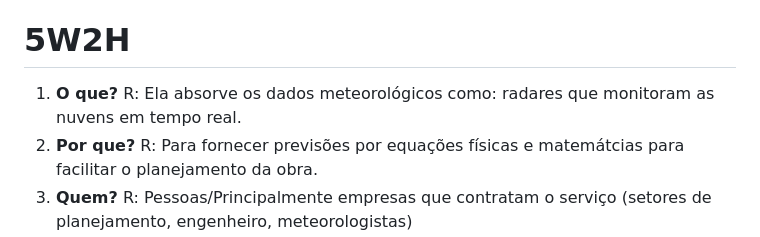
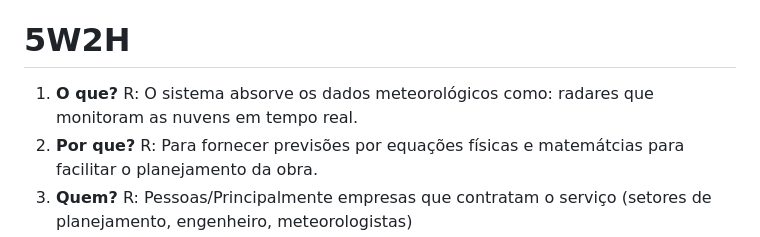
Before and after one commit to lorranprt/grupo-4d, a Markdown page: README.md, the part around the change. Rendered like a GitHub page.

Commit message:
Update README.md
erro de portugues

```diff
--- a/README.md
+++ b/README.md
@@ -40,7 +40,7 @@ Dinâmicos, adaptados a frequência temporal (eixo horizontal) ordem de grandeza
 **>>>SER EXPORTAVEL PARA CSV e PDF<<<**.
 
 # 5W2H
-1. **O que?** R: Ela absorve os dados meteorológicos como: radares que monitoram as nuvens em tempo real.
+1. **O que?** R: O sistema absorve os dados meteorológicos como: radares que monitoram as nuvens em tempo real.
 2. **Por que?** R: Para fornecer previsões por equações físicas e matemátcias para facilitar o planejamento da obra.
 3. **Quem?** R: Pessoas/Principalmente empresas que contratam o serviço (setores de planejamento, engenheiro,
 meteorologistas)
```
